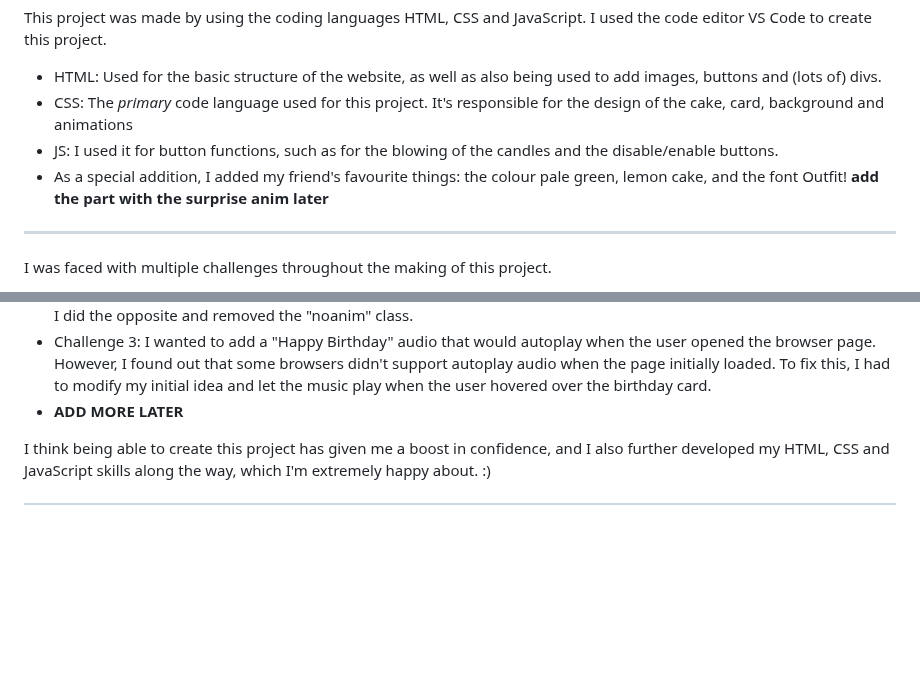
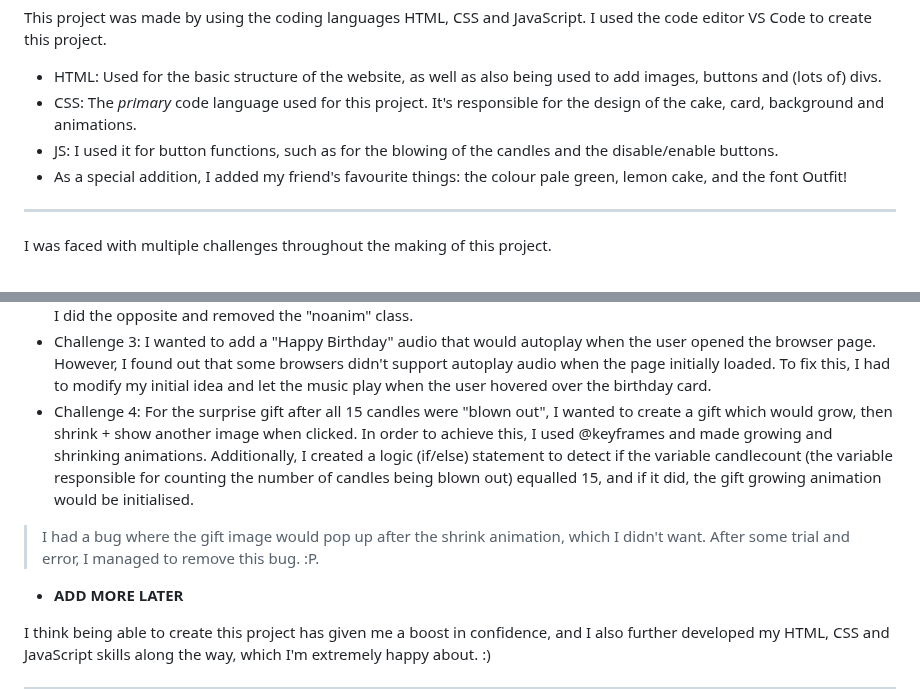
Before and after one commit to AudreyS108/CSS-Birthday-Card, a Markdown page: README.md, 2 parts joined by grey strips. GitHub-like rendering; blank space fills up the shorter version.

Commit message:
Update README.md (5.5)

```diff
--- a/README.md
+++ b/README.md
@@ -18,15 +18,16 @@ This was an idea I had long before I had even known about the Athena Award, arou
 __________________________________________________________
 This project was made by using the coding languages HTML, CSS and JavaScript. I used the code editor VS Code to create this project.
 * HTML: Used for the basic structure of the website, as well as also being used to add images, buttons and (lots of) divs.
-* CSS: The *primary* code language used for this project. It's responsible for the design of the cake, card, background and animations
+* CSS: The *primary* code language used for this project. It's responsible for the design of the cake, card, background and animations.
 * JS: I used it for button functions, such as for the blowing of the candles and the disable/enable buttons.
 * As a special addition, I added my friend's favourite things: the colour pale green, lemon cake, and the font Outfit!
-**add the part with the surprise anim later**
 __________________________________________________________
 I was faced with multiple challenges throughout the making of this project.
 * Challenge 1: I wanted to create a function for the candle flame to disappear (to mimic the blowing of the candles). To do this I had to link JavaScript on my website, a language whcih I wasn't too familiar with at the time. After learning with some resources online (and using some of my own prior knowledge and intuition) I managed to create a function where the candle (button) would disappear after being clicked.
 * Challenge 2: After creating the "blow out the candles" function and finishing the card animations, I realised I couldn't even tap the buttons because of the animations playing :( In order to fix this, I added a "Disable Animations" button and "Enable Animations" button to fix this. Within these buttons I added functions so that when the "Disable Animations" was pressed, the JS would add a class of "noanim", stopping the anim. For the "Enable Animations" button, I did the opposite and removed the "noanim" class.
 * Challenge 3: I wanted to add a "Happy Birthday" audio that would autoplay when the user opened the browser page. However, I found out that some browsers didn't support autoplay audio when the page initially loaded. To fix this, I had to modify my initial idea and let the music play when the user hovered over the birthday card.
+* Challenge 4: For the surprise gift after all 15 candles were "blown out", I wanted to create a gift which would grow, then shrink + show another image when clicked. In order to achieve this, I used @keyframes and made growing and shrinking animations. Additionally, I created a logic (if/else) statement to detect if the variable candlecount (the variable responsible for counting the number of candles being blown out) equalled 15, and if it did, the gift growing animation would be initialised.
+> I had a bug where the gift image would pop up after the shrink animation, which I didn't want. After some trial and error, I managed to remove this bug. :P.
 * **ADD MORE LATER**
 
 I think being able to create this project has given me a boost in confidence, and I also further developed my HTML, CSS and JavaScript skills along the way, which I'm extremely happy about. :)
```
